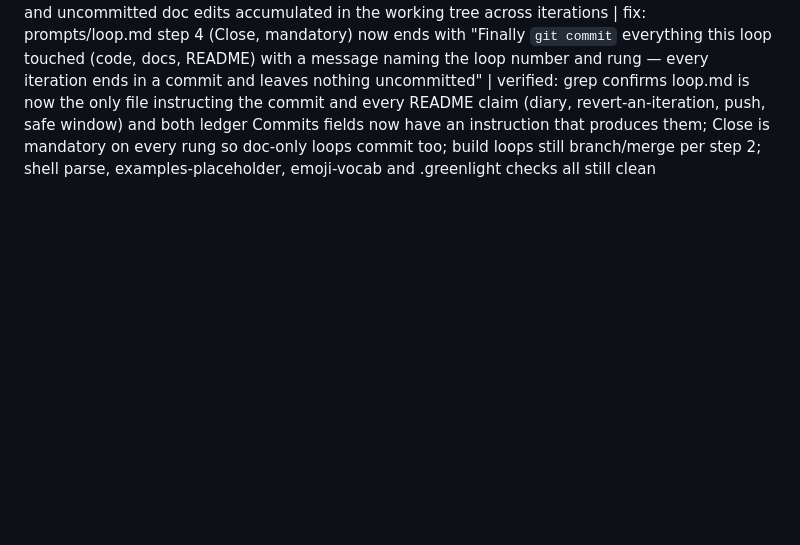
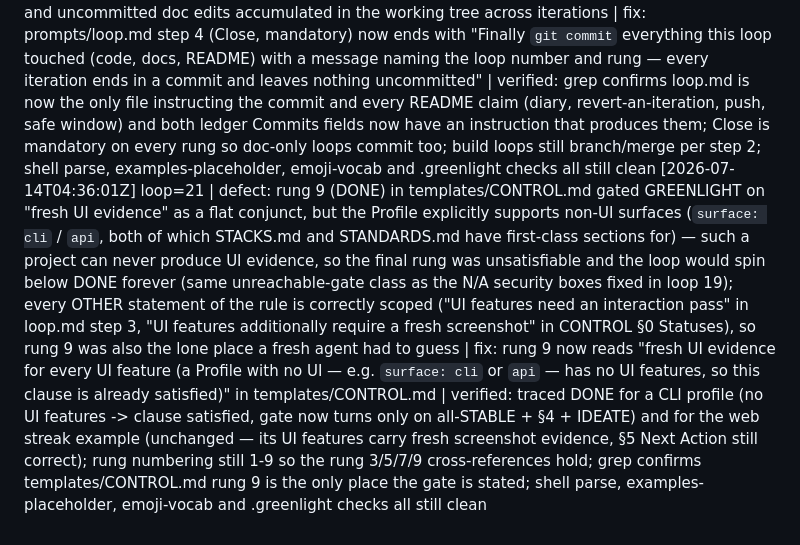
Before and after one commit to nikoslater/greenlight, a Markdown page: .selfloop/IMPROVEMENTS.md, the part around the change. Drawn GitHub-style; blank space fills up the shorter version.

Commit message:
loop 21: DONE rung required UI evidence, unreachable for cli/api profiles

```diff
--- a/.selfloop/IMPROVEMENTS.md
+++ b/.selfloop/IMPROVEMENTS.md
@@ -22,3 +22,4 @@ One line per loop iteration:
 [2026-07-14T04:28:25Z] loop=18 | defect: loop.md declares "bare filenames below mean those `greenlight/` copies" and its greenlight-docs list contains no README, yet its mandatory Close step said "update README.md now" — so read under its own naming rule the loop would write a `greenlight/README.md` that no other product file references, leaving the app README (STANDARDS: the human-facing derivative of the registry; bootstrap: "README.md for the app") permanently stale; bootstrap disambiguates the app README twice, loop.md never did | fix: prompts/loop.md step 4 now says "update the app's README.md — the one at the repo ROOT, not a `greenlight/` file" | verified: grep shows loop.md step 4 is the only README reference in prompts/ and it now matches bootstrap §B3.4 and its no-template note; single-folder rule intact (root README is the app, not a Greenlight doc); shell parse, examples-placeholder, emoji-vocab and .greenlight checks all still clean
 [2026-07-14T04:30:58Z] loop=19 | defect: templates/CONTROL.md §4 told the agent to "skip N/A items per Profile ... and note the skip" (i.e. leave the box UNCHECKED), but rung 9 DONE requires "§4 fully checked" — so any project whose Profile makes even one baseline item N/A (persistence: none → no parameterized-query rules; a CLI or local-only app → no public endpoints to rate-limit) could never satisfy the gate: the N/A item is also not actionable so rung 1 correctly falls through, leaving nothing that could ever check the box and making GREENLIGHT ACHIEVED unreachable forever | fix: rewrote the §4 parenthetical in templates/CONTROL.md — an N/A item COUNTS AS SATISFIED (check the box, append "N/A: <why>"), while a box that DOES apply and is not done stays unchecked for the SECURITY rung | verified: traced both profiles — CLI/no-DB now checks its N/A boxes with a reason and reaches DONE, while a web+postgres app still leaves real unmet boxes unchecked for rung 1 (behavior unchanged); consistent with bootstrap A2 ("leave UNMET boxes unchecked" — unmet is not N/A) and with §4's "all boxes required before COMPLETE" header; examples/streak needs no edit (all 8 items apply to its web/auth/postgres profile and are already checked); grep confirms templates/CONTROL.md is still the only file defining the convention; rung numbering still 1-9 so the rung 3/5/7/9 cross-references hold; shell parse, examples-placeholder, emoji-vocab and .greenlight checks all still clean
 [2026-07-14T04:33:34Z] loop=20 | defect: no product file ever told the loop to `git commit` — grep shows the only git instruction in prompts/ or templates/ is loop.md step 1 READING `git log`, yet the system depends on one commit per iteration: README promises "Every iteration ends in a commit — this is the loop's diary", tells the human to `git revert <commit-id>` an iteration and to push mid-flight, loop.md step 1 uses `git log` as cross-loop memory, and CHANGELOG/LEDGER both carry a Commits field; only a BUILD loop implicitly commits (step 2: branch -> merge), so VERIFY/HARDEN/ROLLOVER/IDEATE/UNBLOCK/DONE loops change docs only and their work was never committed — git log stayed empty, the CHANGELOG Commits field had nothing to name, and uncommitted doc edits accumulated in the working tree across iterations | fix: prompts/loop.md step 4 (Close, mandatory) now ends with "Finally `git commit` everything this loop touched (code, docs, README) with a message naming the loop number and rung — every iteration ends in a commit and leaves nothing uncommitted" | verified: grep confirms loop.md is now the only file instructing the commit and every README claim (diary, revert-an-iteration, push, safe window) and both ledger Commits fields now have an instruction that produces them; Close is mandatory on every rung so doc-only loops commit too; build loops still branch/merge per step 2; shell parse, examples-placeholder, emoji-vocab and .greenlight checks all still clean
+[2026-07-14T04:36:01Z] loop=21 | defect: rung 9 (DONE) in templates/CONTROL.md gated GREENLIGHT on "fresh UI evidence" as a flat conjunct, but the Profile explicitly supports non-UI surfaces (`surface: cli` / `api`, both of which STACKS.md and STANDARDS.md have first-class sections for) — such a project can never produce UI evidence, so the final rung was unsatisfiable and the loop would spin below DONE forever (same unreachable-gate class as the N/A security boxes fixed in loop 19); every OTHER statement of the rule is correctly scoped ("UI features need an interaction pass" in loop.md step 3, "UI features additionally require a fresh screenshot" in CONTROL §0 Statuses), so rung 9 was also the lone place a fresh agent had to guess | fix: rung 9 now reads "fresh UI evidence for every UI feature (a Profile with no UI — e.g. `surface: cli` or `api` — has no UI features, so this clause is already satisfied)" in templates/CONTROL.md | verified: traced DONE for a CLI profile (no UI features -> clause satisfied, gate now turns only on all-STABLE + §4 + IDEATE) and for the web streak example (unchanged — its UI features carry fresh screenshot evidence, §5 Next Action still correct); rung numbering still 1-9 so the rung 3/5/7/9 cross-references hold; grep confirms templates/CONTROL.md rung 9 is the only place the gate is stated; shell parse, examples-placeholder, emoji-vocab and .greenlight checks all still clean
```
Also changed, not shown: templates/CONTROL.md (+1 -1 lines).
